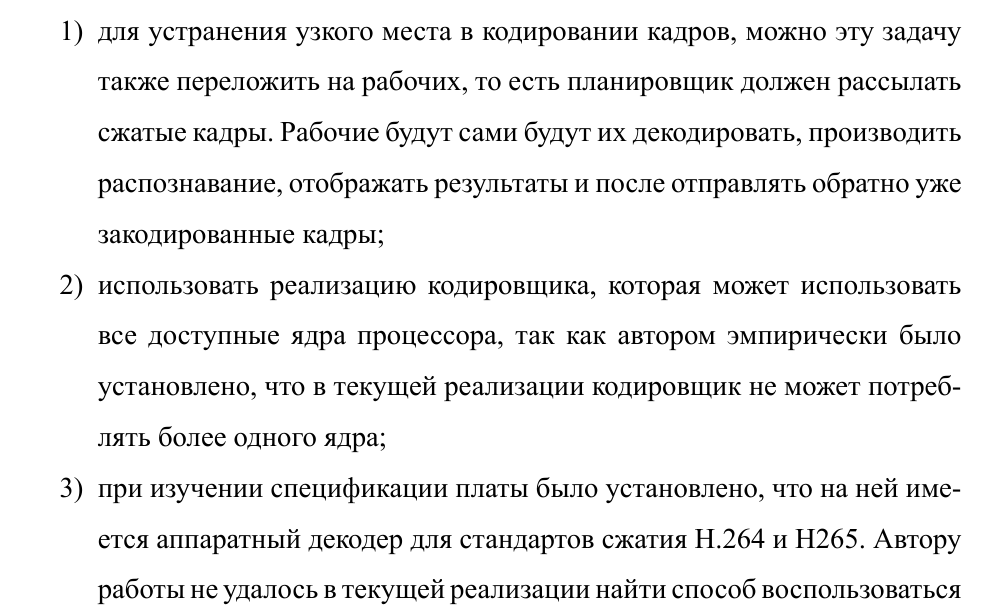
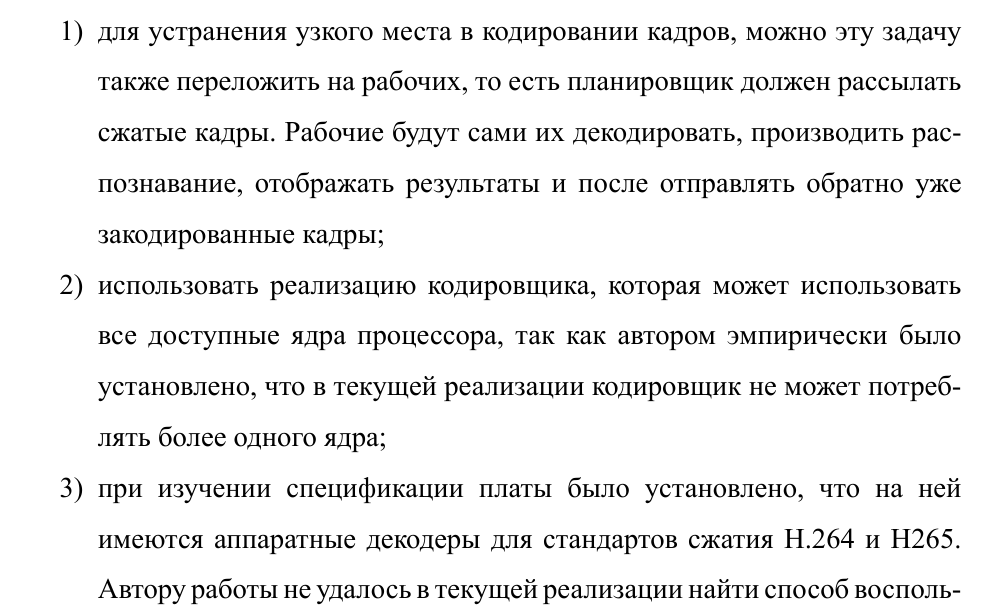
Before and after one commit to N1cOs/bs-diploma, a LaTeX document (report/main.tex, which reads report/include/4-conclusion.tex): part of page 47 of 62, cut so that both start at the same text. The pictures show the PDF file report/out/diploma.pdf that the author committed with the source.

Commit message:
report: fix typos

```diff
--- a/report/include/4-conclusion.tex
+++ b/report/include/4-conclusion.tex
@@ -32,11 +32,11 @@ Round-Robin и после был разработан алгоритм сохр
 
 \begin{enumerate}
 \item для устранения узкого места в кодировании кадров, можно эту задачу также переложить на рабочих, то есть планировщик
-должен рассылать сжатые кадры. Рабочие будут сами будут их декодировать, производить распознавание, отображать результаты и
+должен рассылать сжатые кадры. Рабочие будут сами их декодировать, производить распознавание, отображать результаты и
 после отправлять обратно уже закодированные кадры;
 \item использовать реализацию кодировщика, которая может использовать все доступные ядра процессора, так как автором
 эмпирически было установлено, что в текущей реализации кодировщик не может потреблять более одного ядра;
-\item при изучении спецификации платы было установлено, что на ней имеется аппаратный декодер для стандартов сжатия
+\item при изучении спецификации платы было установлено, что на ней имеются аппаратные декодеры для стандартов сжатия
 H.264 и H265. Автору работы не удалось в текущей реализации найти способ воспользоваться ими, однако удалось это сделать
 при использовании утилиты \emph{ffmpeg}. Небольшие тесты для стандарта H.264 показали, что программная реализация декодирует
 видео со скоростью 80 FPS, в то время как аппаратному декодеру удается достичь 290 FPS, что соответствует приросту в 3.6 раза;
```
Also changed, not shown: report/out/diploma.pdf.
